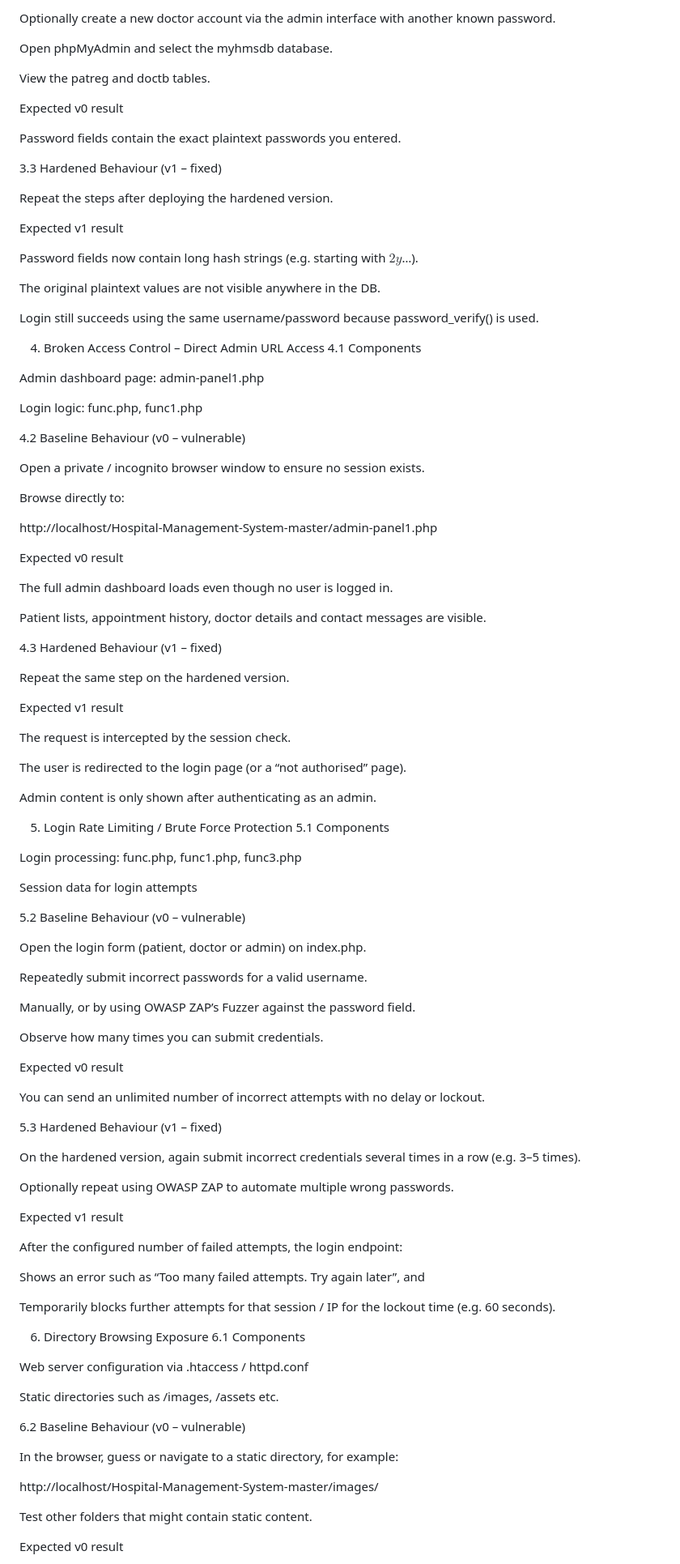
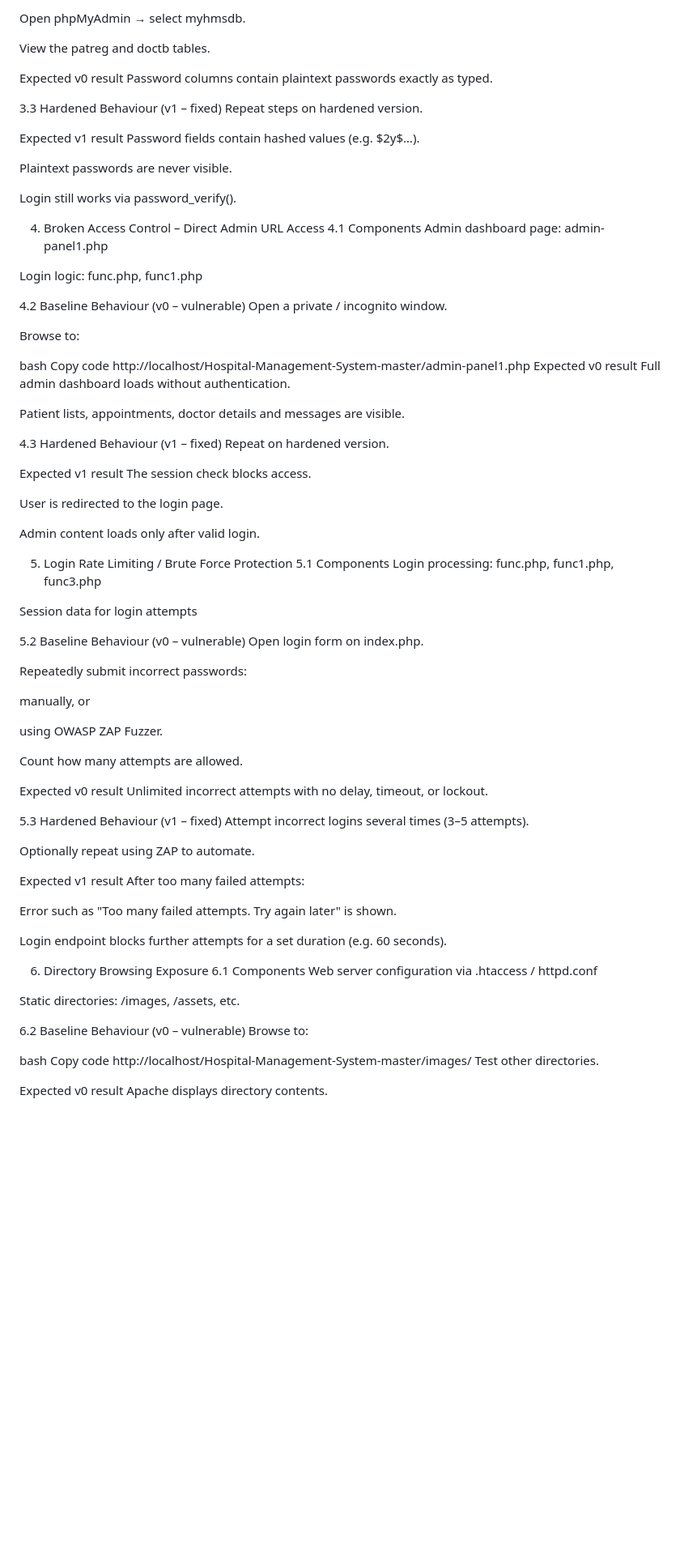
Before and after one commit to kexV2/Hospital-v1, a Markdown page: Tests.md, the part around the change printed below. Shown: that part at 81% size. Drawn GitHub-style; blank space fills up the shorter version.

```diff
--- a/Tests.md
+++ b/Tests.md
@@ -114,116 +100,96 @@ TestPassword123!.
 
-Optionally create a new doctor account via the admin interface with
-another known password.
-
-Open phpMyAdmin and select the myhmsdb database.
+Open phpMyAdmin → select myhmsdb.
 
 View the patreg and doctb tables.
 
 Expected v0 result
-
-Password fields contain the exact plaintext passwords you entered.
+Password columns contain plaintext passwords exactly as typed.
 
 3.3 Hardened Behaviour (v1 – fixed)
-
-Repeat the steps after deploying the hardened version.
+Repeat steps on hardened version.
 
 Expected v1 result
+Password fields contain hashed values (e.g. $2y$…).
 
-Password fields now contain long hash strings (e.g. starting with $2y$…).
+Plaintext passwords are never visible.
 
-The original plaintext values are not visible anywhere in the DB.
-
-Login still succeeds using the same username/password because
-password_verify() is used.
+Login still works via password_verify().
 
 4. Broken Access Control – Direct Admin URL Access
 4.1 Components
-
 Admin dashboard page: admin-panel1.php
 
 Login logic: func.php, func1.php
 
 4.2 Baseline Behaviour (v0 – vulnerable)
+Open a private / incognito window.
 
-Open a private / incognito browser window to ensure no session exists.
+Browse to:
 
-Browse directly to:
+bash
+Copy code
+http://localhost/Hospital-Management-System-master/admin-panel1.php
+Expected v0 result
+Full admin dashboard loads without authentication.
 
-http://localhost/Hospital-Management-System-master/admin-panel1.php
-
-
-Expected v0 result
-
-The full admin dashboard loads even though no user is logged in.
-
-Patient lists, appointment history, doctor details and contact messages are
-visible.
+Patient lists, appointments, doctor details and messages are visible.
 
 4.3 Hardened Behaviour (v1 – fixed)
-
-Repeat the same step on the hardened version.
+Repeat on hardened version.
 
 Expected v1 result
+The session check blocks access.
 
-The request is intercepted by the session check.
+User is redirected to the login page.
 
-The user is redirected to the login page (or a “not authorised” page).
-
-Admin content is only shown after authenticating as an admin.
+Admin content loads only after valid login.
 
 5. Login Rate Limiting / Brute Force Protection
 5.1 Components
-
 Login processing: func.php, func1.php, func3.php
 
 Session data for login attempts
 
 5.2 Baseline Behaviour (v0 – vulnerable)
+Open login form on index.php.
 
-Open the login form (patient, doctor or admin) on index.php.
+Repeatedly submit incorrect passwords:
 
-Repeatedly submit incorrect passwords for a valid username.
+manually, or
 
-Manually, or by using OWASP ZAP’s Fuzzer against the password field.
+using OWASP ZAP Fuzzer.
 
-Observe how many times you can submit credentials.
+Count how many attempts are allowed.
 
 Expected v0 result
-
-You can send an unlimited number of incorrect attempts with no delay or
-lockout.
+Unlimited incorrect attempts with no delay, timeout, or lockout.
 
 5.3 Hardened Behaviour (v1 – fixed)
+Attempt incorrect logins several times (3–5 attempts).
 
-On the hardened version, again submit incorrect credentials several times
-in a row (e.g. 3–5 times).
-
-Optionally repeat using OWASP ZAP to automate multiple wrong passwords.
+Optionally repeat using ZAP to automate.
 
 Expected v1 result
+After too many failed attempts:
 
-After the configured number of failed attempts, the login endpoint:
+Error such as "Too many failed attempts. Try again later" is shown.
 
-Shows an error such as “Too many failed attempts. Try again later”, and
-
-Temporarily blocks further attempts for that session / IP for the lockout
-time (e.g. 60 seconds).
+Login endpoint blocks further attempts for a set duration (e.g. 60 seconds).
 
 6. Directory Browsing Exposure
 6.1 Components
-
 Web server configuration via .htaccess / httpd.conf
 
-Static directories such as /images, /assets etc.
+Static directories: /images, /assets, etc.
 
 6.2 Baseline Behaviour (v0 – vulnerable)
+Browse to:
 
-In the browser, guess or navigate to a static directory, for example:
-
+bash
+Copy code
 http://localhost/Hospital-Management-System-master/images/
-
-
-Test other folders that might contain static content.
+Test other directories.
 
 Expected v0 result
+Apache displays directory contents.
 
```
Also changed, not shown: other parts of Tests.md (+36 -55 lines).
